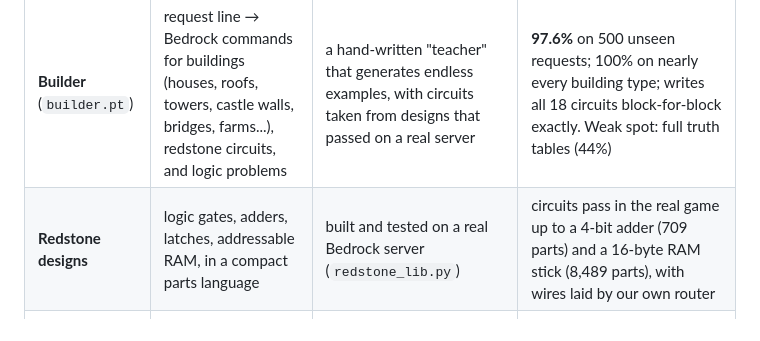
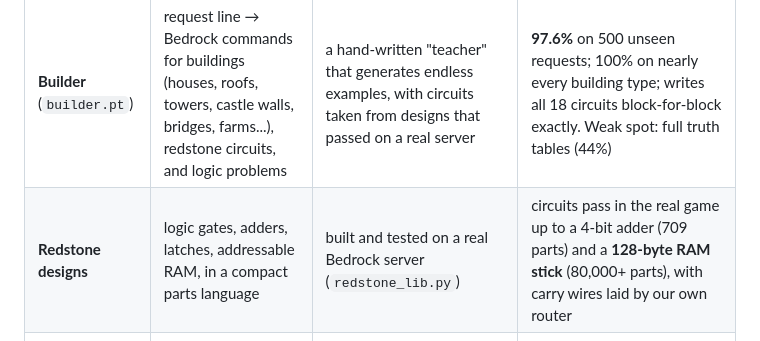
Before and after one commit to raydendejesus/minecraft-ai, a Markdown page: README.md, the part around the change. Rendered like a GitHub page.

Commit message:
128-byte RAM passes on the lab server
48 of 48 reads correct across the stick after adding row repeaters.

Co-Authored-By: Claude Opus 5.5 <noreply@anthropic.com>

```diff
--- a/README.md
+++ b/README.md
@@ -35,7 +35,7 @@ a specialist that knows one job very well.
 | Model | Job | Trained by | Result |
 |---|---|---|---|
 | **Builder** (`builder.pt`) | request line → Bedrock commands for buildings (houses, roofs, towers, castle walls, bridges, farms...), redstone circuits, and logic problems | a hand-written "teacher" that generates endless examples, with circuits taken from designs that passed on a real server | **97.6%** on 500 unseen requests; 100% on nearly every building type; writes all 18 circuits block-for-block exactly. Weak spot: full truth tables (44%) |
-| **Redstone designs** | logic gates, adders, latches, addressable RAM, in a compact parts language | built and tested on a real Bedrock server (`redstone_lib.py`) | circuits pass in the real game up to a 4-bit adder (709 parts) and a 16-byte RAM stick (8,489 parts), with wires laid by our own router |
+| **Redstone designs** | logic gates, adders, latches, addressable RAM, in a compact parts language | built and tested on a real Bedrock server (`redstone_lib.py`) | circuits pass in the real game up to a 4-bit adder (709 parts) and a **128-byte RAM stick** (80,000+ parts), with carry wires laid by our own router |
 | **Survival Planner** | reads goal + inventory + hunger, picks the next move (chop, mine, craft, smelt, hunt, eat, build) | teacher, then reinforcement learning (RL) in a survival simulator | **passed the castle exam 10/10 worlds**: from nothing to full iron armor plus a 483-block castle's worth of stone, using its own decisions. **80%** of varied survival games won (started at 25%) |
 | **Fight model** | reads health, gear and nearby mobs, picks a move (attack, W-tap combo, shoot, shield, kite, eat, dig in and hide, flee) | teacher, then RL in a combat simulator | **passed its final exam**: hordes of 2/3/5 mobs **100% / 96% / 82%**, **92%** vs a hard-coded PvP bot (teacher: 100/97/63/60%) |
 | **Miner** | moves, chops and mines through a voxel world with real body rules | A* pathfinding + mining strategy (not a trained model yet) | found diamonds in **20 of 20** worlds, about 11 min game time each |
```
Also changed, not shown: FINAL_EXAM.md (+5 -3 lines), docs/JOURNEY.md (+3 -0 lines).
